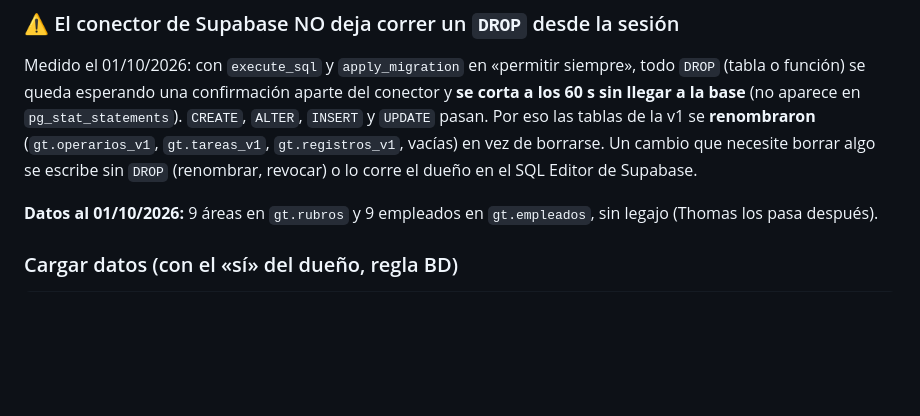
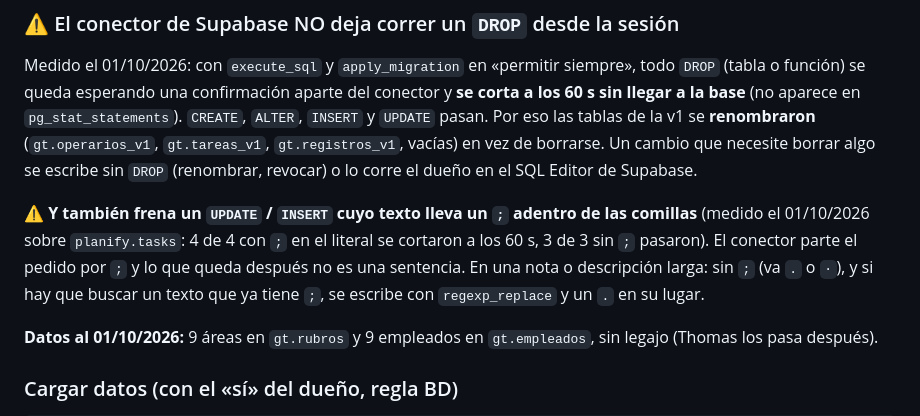
Before and after one commit to loekemeyer/GT, a Markdown page: CLAUDE.md, the part around the change. Drawn GitHub-style; blank space fills up the shorter version.

Commit message:
GT: CLAUDE.md — el conector corta un UPDATE con ';' adentro del texto
Hecho-por: Thomas Loekemeyer (employee_id 3)

Co-Authored-By: Claude Fable 5.1 <noreply@anthropic.com>
Claude-Session: https://claude.ai/code/session_01TuXa6XFysuX6pHeXB3dKx4

```diff
--- a/CLAUDE.md
+++ b/CLAUDE.md
@@ -161,6 +161,12 @@ sin llegar a la base** (no aparece en `pg_stat_statements`). `CREATE`, `ALTER`,
 pasan. Por eso las tablas de la v1 se **renombraron** (`gt.operarios_v1`, `gt.tareas_v1`,
 `gt.registros_v1`, vacías) en vez de borrarse. Un cambio que necesite borrar algo se escribe sin
 `DROP` (renombrar, revocar) o lo corre el dueño en el SQL Editor de Supabase.
+
+⚠ **Y también frena un `UPDATE` / `INSERT` cuyo texto lleva un `;` adentro de las comillas**
+(medido el 01/10/2026 sobre `planify.tasks`: 4 de 4 con `;` en el literal se cortaron a los 60 s, 3 de 3 sin
+`;` pasaron). El conector parte el pedido por `;` y lo que queda después no es una sentencia. En una nota o
+descripción larga: sin `;` (va `.` o `·`), y si hay que buscar un texto que ya tiene `;`, se escribe con
+`regexp_replace` y un `.` en su lugar.
 
 **Datos al 01/10/2026:** 9 áreas en `gt.rubros` y 9 empleados en `gt.empleados`, sin legajo
 (Thomas los pasa después).
```
